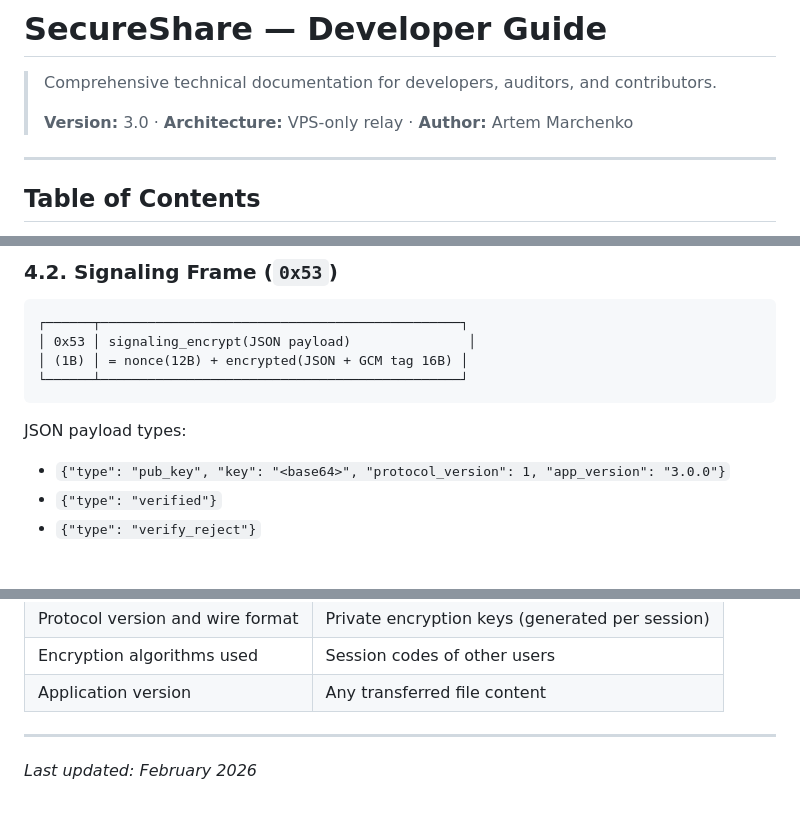
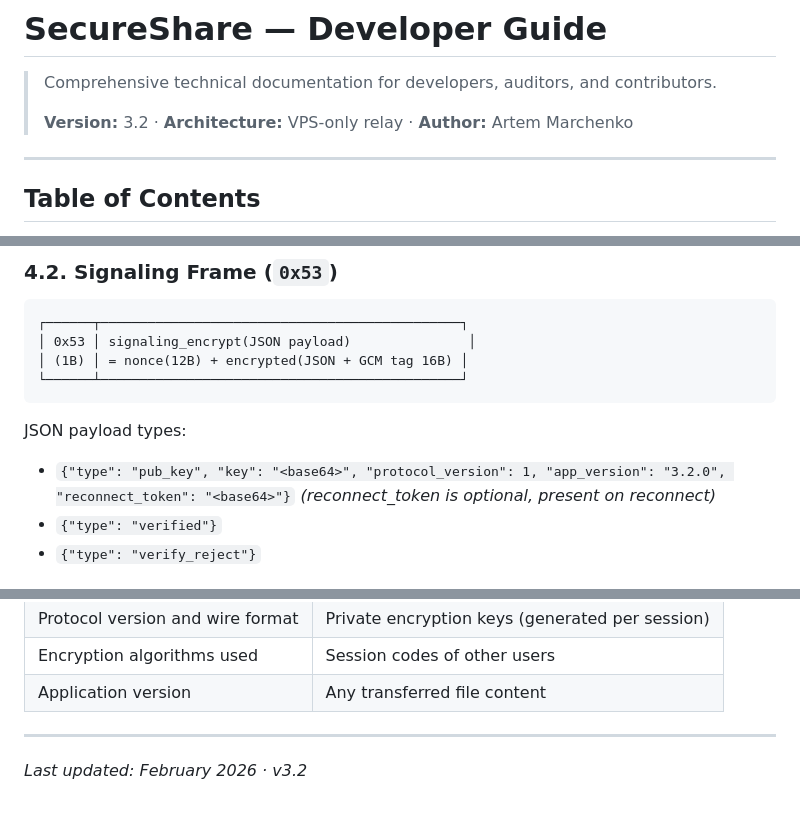
Before and after one commit to artmarchenko/SecureShare, a Markdown page: DEVELOPER.md, 3 parts joined by grey strips. Rendered like a GitHub page.

````diff
--- a/DEVELOPER.md
+++ b/DEVELOPER.md
@@ -2,7 +2,7 @@
 
 > Comprehensive technical documentation for developers, auditors, and contributors.
 >
-> **Version:** 3.0 · **Architecture:** VPS-only relay · **Author:** Artem Marchenko
+> **Version:** 3.2 · **Architecture:** VPS-only relay · **Author:** Artem Marchenko
 
 ---
 
@@ -313,7 +314,7 @@ Every WebSocket message has a 1-byte type prefix:
 ```
 
 JSON payload types:
-- `{"type": "pub_key", "key": "<base64>", "protocol_version": 1, "app_version": "3.0.0"}`
+- `{"type": "pub_key", "key": "<base64>", "protocol_version": 1, "app_version": "3.2.0", "reconnect_token": "<base64>"}` *(reconnect_token is optional, present on reconnect)*
 - `{"type": "verified"}`
 - `{"type": "verify_reject"}`
 
@@ -908,4 +964,4 @@ Secrets configured in repository settings:
 
 ---
 
-*Last updated: February 2026*
+*Last updated: February 2026 · v3.2*
````
Also changed, not shown: other parts of DEVELOPER.md (+63 -7 lines), USER_GUIDE.md (+14 -8 lines).
